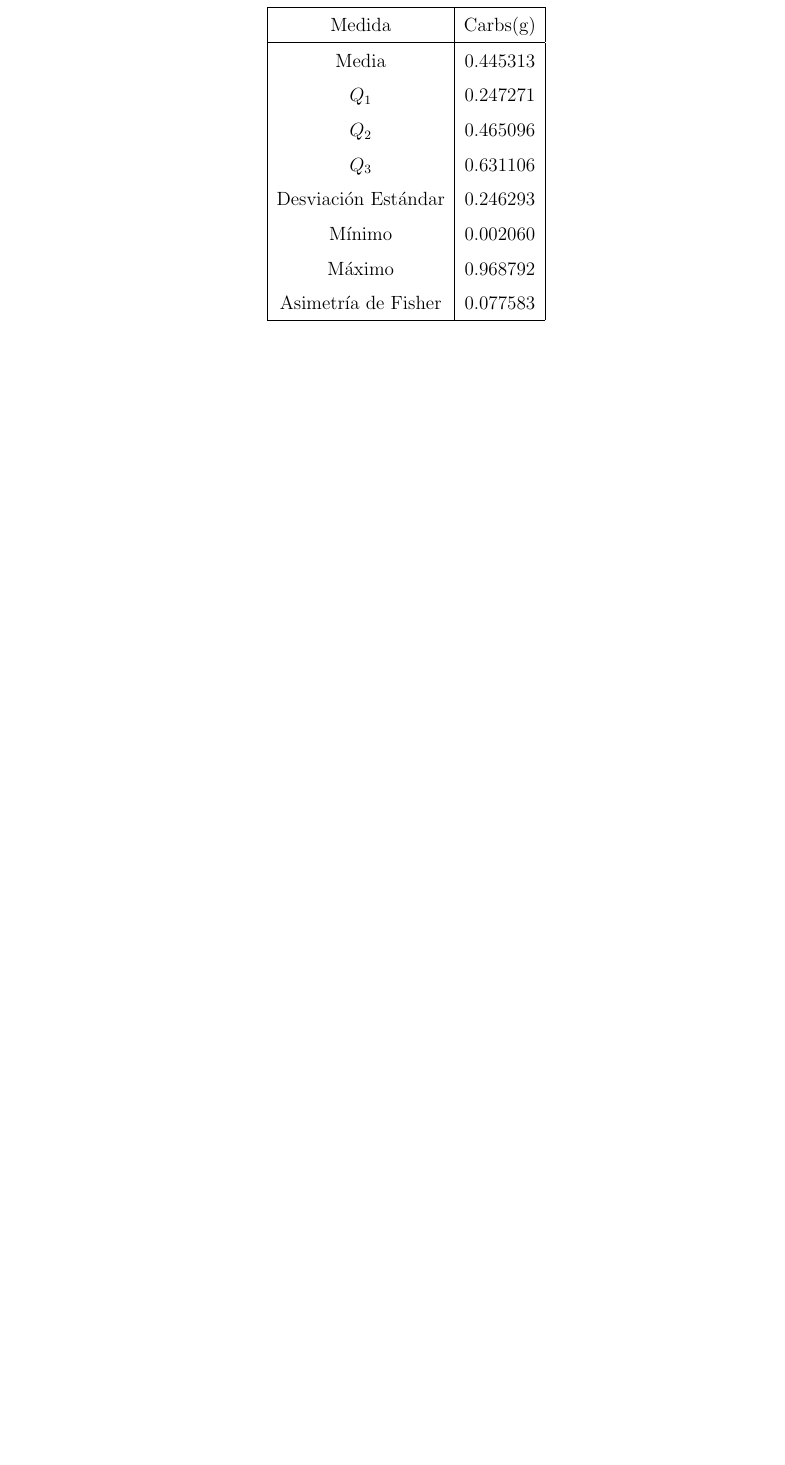
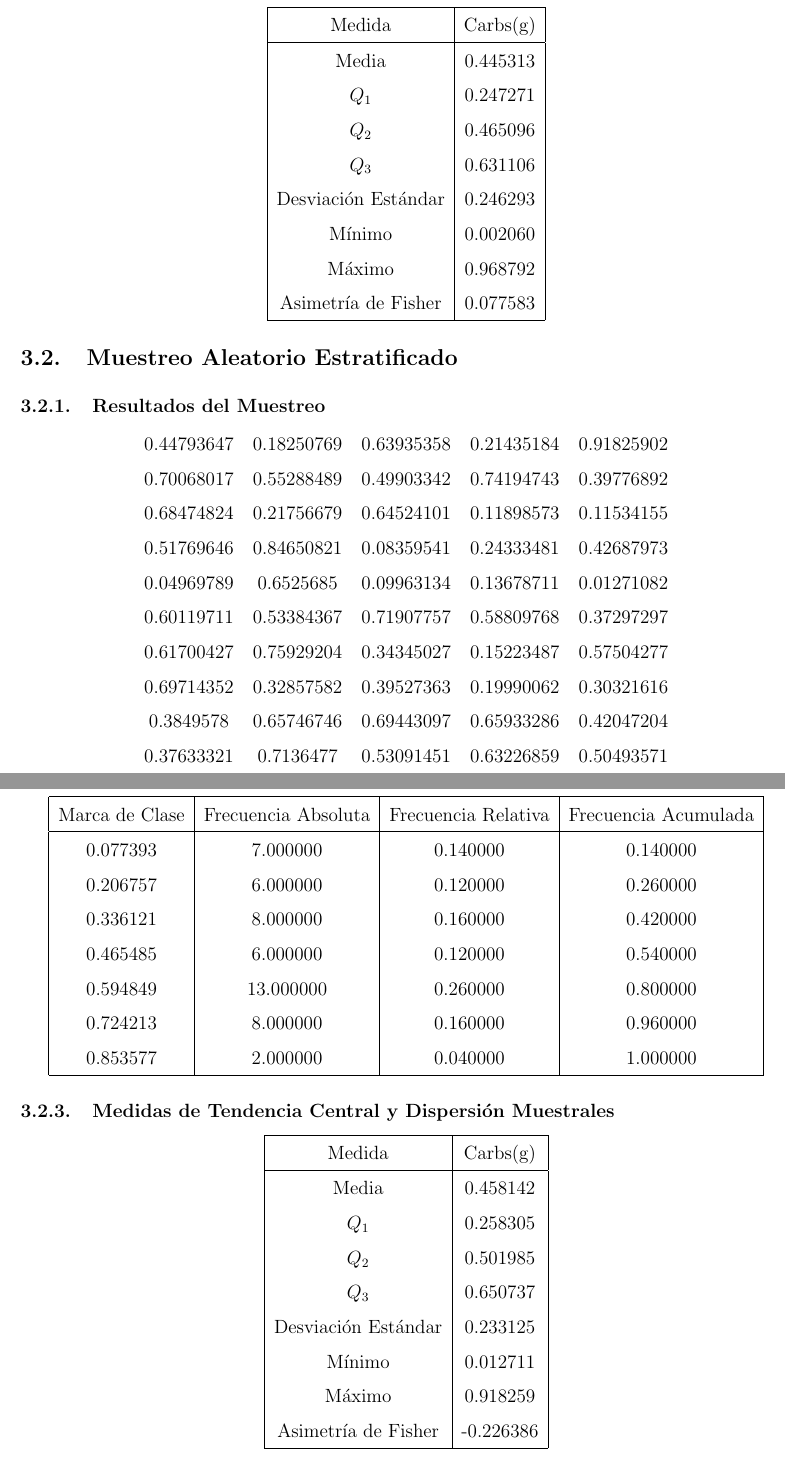
Before and after one commit to alexisuaguilaru/Analysis_Nutritional_Information, a LaTeX document (Documentation/AlexisAguilar_AnteProyecto.tex): part of page 15 of 15 before the commit and two parts of pages 15 and 16 of 16 after it, the two joined at a grey line, cut so that both start at the same text, the shorter picture padded with empty space. Compiled offline with pdfLaTeX.

Commit message:
ADD resultados de muestreo estratificado section into ante proyecto

```diff
--- a/Documentation/AlexisAguilar_AnteProyecto.tex
+++ b/Documentation/AlexisAguilar_AnteProyecto.tex
@@ -455,6 +456,59 @@
                 \end{tabular}
         \end{center}
 
+    \subsection{Muestreo Aleatorio Estratificado}
+
+    \subsubsection{Resultados del Muestreo}
+        \begin{center}
+            \begin{tabular}{ccccc}
+                0.44793647 & 0.18250769 & 0.63935358 & 0.21435184 & 0.91825902 \\
+                0.70068017 & 0.55288489 & 0.49903342 & 0.74194743 & 0.39776892 \\
+                0.68474824 & 0.21756679 & 0.64524101 & 0.11898573 & 0.11534155 \\
+                0.51769646 & 0.84650821 & 0.08359541 & 0.24333481 & 0.42687973 \\
+                0.04969789 & 0.6525685  & 0.09963134 & 0.13678711 & 0.01271082 \\
+                0.60119711 & 0.53384367 & 0.71907757 & 0.58809768 & 0.37297297 \\
+                0.61700427 & 0.75929204 & 0.34345027 & 0.15223487 & 0.57504277 \\
+                0.69714352 & 0.32857582 & 0.39527363 & 0.19990062 & 0.30321616 \\
+                0.3849578  & 0.65746746 & 0.69443097 & 0.65933286 & 0.42047204 \\
+                0.37633321 & 0.7136477  & 0.53091451 & 0.63226859 & 0.50493571
+            \end{tabular}
+        \end{center}
+
+    \subsubsection{Tabla de Frecuencias}
+        \begin{center}
+            \begin{tabular}{|c|c|c|c|}
+                \hline
+                Marca de Clase & Frecuencia Absoluta & Frecuencia Relativa & Frecuencia Acumulada \\
+                \hline
+                0.077393 & 7.000000 & 0.140000 & 0.140000 \\
+                0.206757 & 6.000000 & 0.120000 & 0.260000 \\
+                0.336121 & 8.000000 & 0.160000 & 0.420000 \\
+                0.465485 & 6.000000 & 0.120000 & 0.540000 \\
+                0.594849 & 13.000000 & 0.260000 & 0.800000 \\
+                0.724213 & 8.000000 & 0.160000 & 0.960000 \\
+                0.853577 & 2.000000 & 0.040000 & 1.000000 \\
+                \hline
+            \end{tabular}
+        \end{center}
+
+    \subsubsection{Medidas de Tendencia Central y Dispersión Muestrales}
+        \begin{center}
+            \begin{tabular}{|c|c|}
+                \hline
+                Medida & Carbs(g) \\
+                \hline
+                Media & 0.458142  \\
+                $Q_1$ & 0.258305 \\
+                $Q_2$ & 0.501985 \\
+                $Q_3$ & 0.650737 \\
+                Desviación Estándar & 0.233125 \\
+                Mínimo & 0.012711 \\
+                Máximo & 0.918259 \\
+                Asimetría de Fisher & -0.226386 \\
+                \hline
+            \end{tabular}
+        \end{center}
+
 \newpage
 
 \end{document}
```
Also changed, not shown: Documentation/AlexisAguilar_AnteProyecto.pdf, Documentation/AlexisAguilar_AnteProyecto.tex (3 more changed lines), 1 other file. Lines whose indentation alone changed are shown as unchanged.
